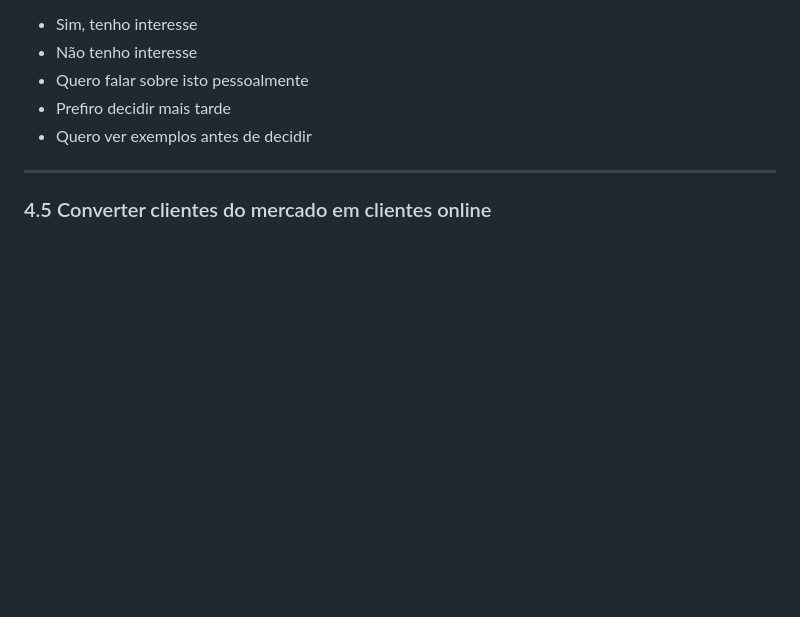
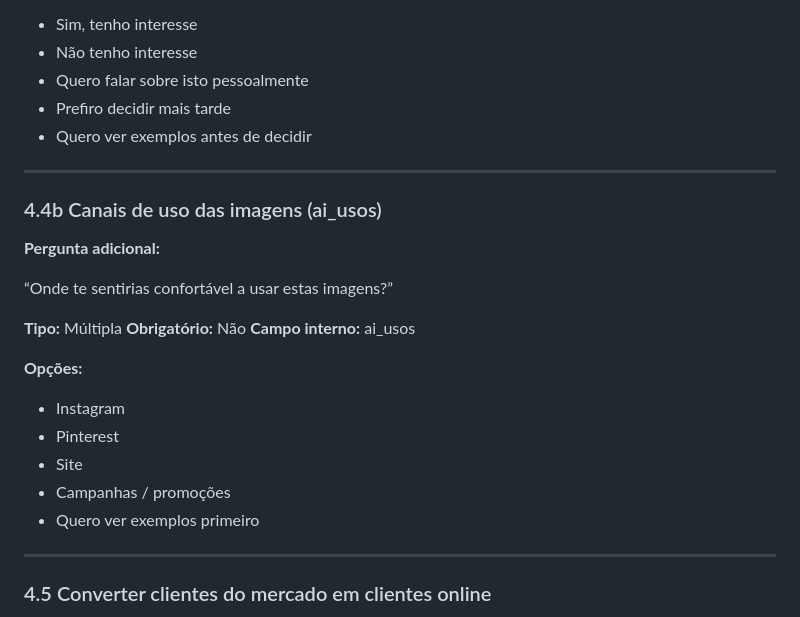
Before and after one commit to castellazzilab-photo/-malva-client-intake, a Markdown page: questionnaire-spec.md, the part around the change. Rendered like a GitHub page; blank space fills up the shorter version.

Commit message:
ai_usos documented in spec

```diff
--- a/questionnaire-spec.md
+++ b/questionnaire-spec.md
@@ -364,6 +364,26 @@ Aumentar a quantidade de conteúdo disponível sem precisares de uma nova sessã
 
 ---
 
+### 4.4b Canais de uso das imagens (ai_usos)
+
+**Pergunta adicional:**
+
+“Onde te sentirias confortável a usar estas imagens?”
+
+**Tipo:** Múltipla
+**Obrigatório:** Não
+**Campo interno:** ai_usos
+
+**Opções:**
+
+- Instagram
+- Pinterest
+- Site
+- Campanhas / promoções
+- Quero ver exemplos primeiro
+
+---
+
 ### 4.5 Converter clientes do mercado em clientes online
 
 **Explicação:**
```
